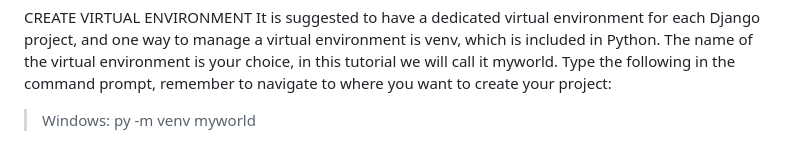
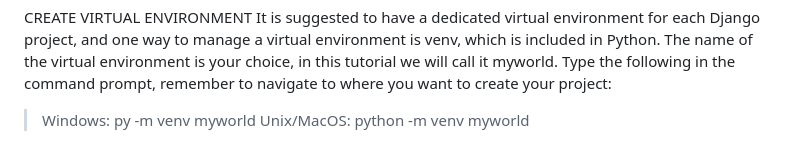
Before and after one commit to YVZYLDZ11/Django, a Markdown page: README.md, the part around the change. Rendered like a GitHub page.

```diff
--- a/README.md
+++ b/README.md
@@ -53,3 +53,5 @@ Type the following in the command prompt, remember to navigate to where you want
 
 > Windows:
 > py -m venv myworld
+> Unix/MacOS:
+> python -m venv myworld
```
